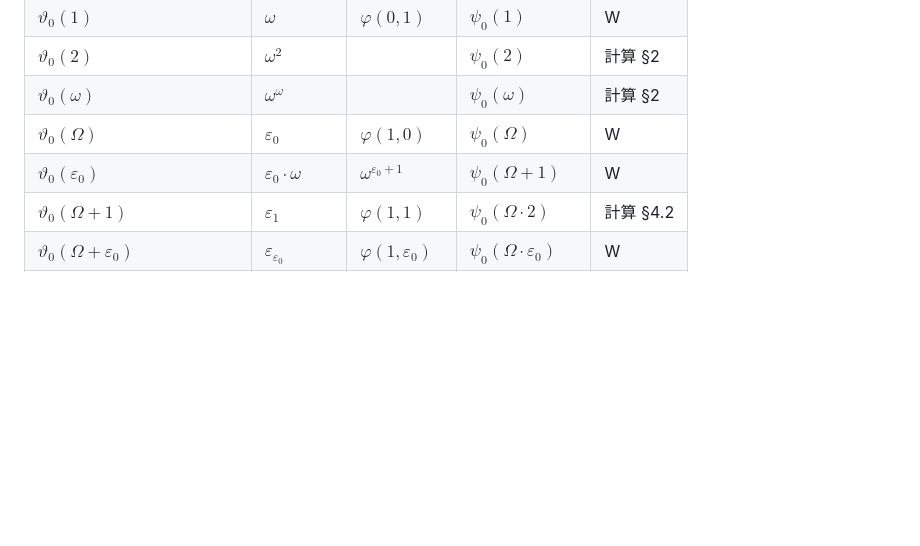
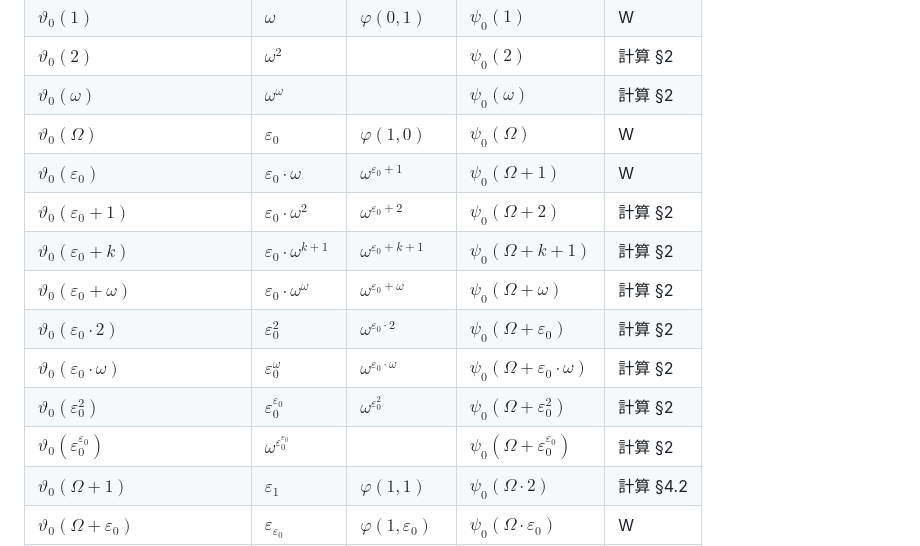
Before and after one commit to koteitan/bms-elem-pattern, a Markdown page: wilken/04-table.md, the part around one of its changes. Drawn GitHub-style; blank space fills up the shorter version.

```diff
--- a/wilken/04-table.md
+++ b/wilken/04-table.md
@@ -27,6 +27,13 @@ Buchholz の $`\psi`$（$`\Omega_0 = 1`$、$`\nu \le \omega`$ の $`\psi_\nu`$
 | $`\vartheta_0(\omega)`$ | $`\omega^\omega`$ | | $`\psi_0(\omega)`$ | 計算 §2 |
 | $`\vartheta_0(\Omega)`$ | $`\varepsilon_0`$ | $`\varphi(1, 0)`$ | $`\psi_0(\Omega)`$ | W |
 | $`\vartheta_0(\varepsilon_0)`$ | $`\varepsilon_0 \cdot \omega`$ | $`\omega^{\varepsilon_0+1}`$ | $`\psi_0(\Omega + 1)`$ | W |
+| $`\vartheta_0(\varepsilon_0 + 1)`$ | $`\varepsilon_0 \cdot \omega^2`$ | $`\omega^{\varepsilon_0+2}`$ | $`\psi_0(\Omega + 2)`$ | 計算 §2 |
+| $`\vartheta_0(\varepsilon_0 + k)`$ | $`\varepsilon_0 \cdot \omega^{k+1}`$ | $`\omega^{\varepsilon_0+k+1}`$ | $`\psi_0(\Omega + k + 1)`$ | 計算 §2 |
+| $`\vartheta_0(\varepsilon_0 + \omega)`$ | $`\varepsilon_0 \cdot \omega^\omega`$ | $`\omega^{\varepsilon_0+\omega}`$ | $`\psi_0(\Omega + \omega)`$ | 計算 §2 |
+| $`\vartheta_0(\varepsilon_0 \cdot 2)`$ | $`\varepsilon_0^2`$ | $`\omega^{\varepsilon_0 \cdot 2}`$ | $`\psi_0(\Omega + \varepsilon_0)`$ | 計算 §2 |
+| $`\vartheta_0(\varepsilon_0 \cdot \omega)`$ | $`\varepsilon_0^\omega`$ | $`\omega^{\varepsilon_0 \cdot \omega}`$ | $`\psi_0(\Omega + \varepsilon_0 \cdot \omega)`$ | 計算 §2 |
+| $`\vartheta_0(\varepsilon_0^2)`$ | $`\varepsilon_0^{\varepsilon_0}`$ | $`\omega^{\varepsilon_0^2}`$ | $`\psi_0(\Omega + \varepsilon_0^2)`$ | 計算 §2 |
+| $`\vartheta_0(\varepsilon_0^{\varepsilon_0})`$ | $`\omega^{\varepsilon_0^{\varepsilon_0}}`$ | | $`\psi_0(\Omega + \varepsilon_0^{\varepsilon_0})`$ | 計算 §2 |
 | $`\vartheta_0(\Omega + 1)`$ | $`\varepsilon_1`$ | $`\varphi(1, 1)`$ | $`\psi_0(\Omega \cdot 2)`$ | 計算 §4.2 |
 | $`\vartheta_0(\Omega + \varepsilon_0)`$ | $`\varepsilon_{\varepsilon_0}`$ | $`\varphi(1, \varepsilon_0)`$ | $`\psi_0(\Omega \cdot \varepsilon_0)`$ | W |
 | $`\vartheta_0(\Omega \cdot 2)`$ | $`\zeta_0`$ | $`\varphi(2, 0)`$ | $`\psi_0(\Omega^2)`$ | W |
```
Also changed, not shown: other parts of wilken/04-table.md (+2 -31 lines), wilken/03-examples.md (+6 -0 lines).
